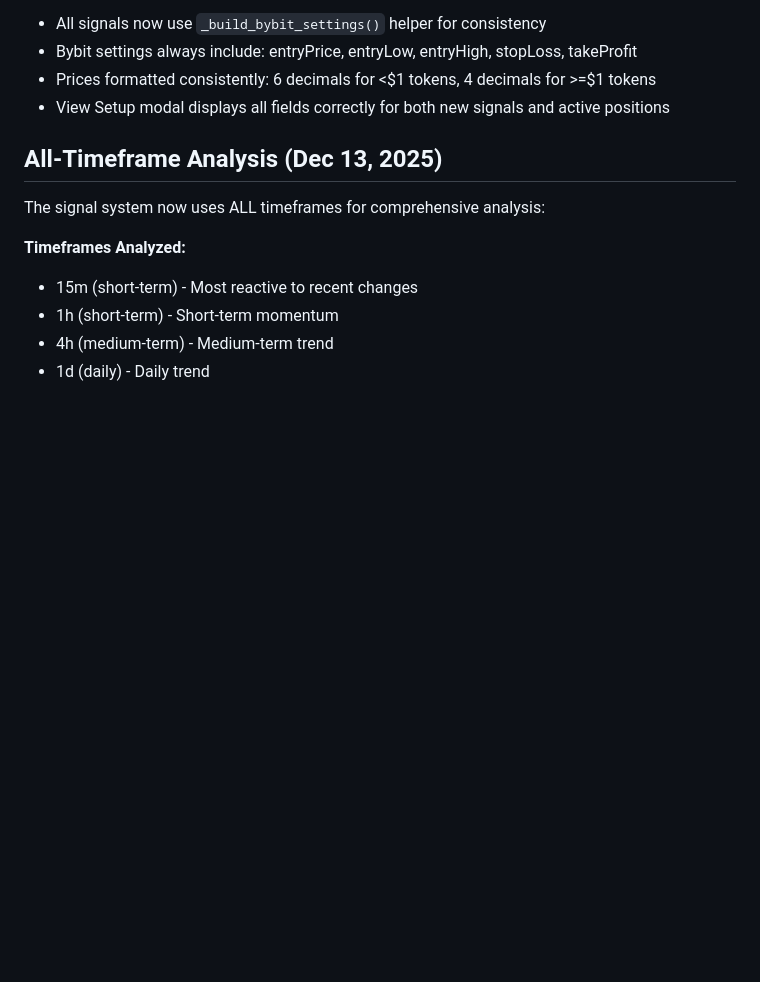
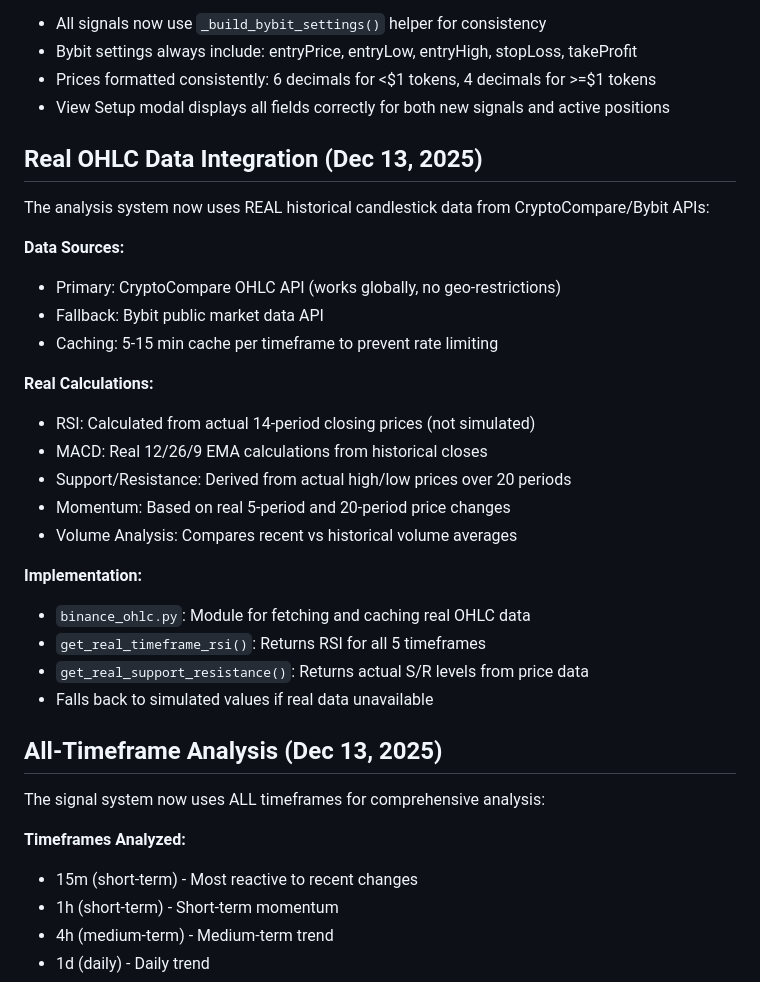
Before and after one commit to craftydeveloper/trademasternonict, a Markdown page: replit.md, the part around the change. GitHub-like rendering; blank space fills up the shorter version.

Commit message:
Update analysis system to use real historical candlestick data
Integrate real OHLC data from CryptoCompare/Bybit APIs into the analysis system, including caching and updated calculations for RSI, MACD, Support/Resistance, Momentum, and Volume.

Replit-Commit-Author: Agent
Replit-Commit-Session-Id: ca845efe-f459-46ce-b21e-fae2336efc53
Replit-Commit-Checkpoint-Type: full_checkpoint
Replit-Commit-Event-Id: f55ff67d-7c63-42e3-8104-c1eeccd23bdf
Replit-Commit-Screenshot-Url: https://storage.googleapis.com/screenshot-production-us-central1/0e5b96c4-2f88-4a24-b914-47f45bf827c4/ca845efe-f459-46ce-b21e-fae2336efc53/Ja8G2pF
Replit-Helium-Checkpoint-Created: true

```diff
--- a/replit.md
+++ b/replit.md
@@ -70,6 +70,28 @@ The predictive signal system has been redesigned for long-term trading with pati
 - Bybit settings always include: entryPrice, entryLow, entryHigh, stopLoss, takeProfit
 - Prices formatted consistently: 6 decimals for <$1 tokens, 4 decimals for >=$1 tokens
 - View Setup modal displays all fields correctly for both new signals and active positions
+
+## Real OHLC Data Integration (Dec 13, 2025)
+
+The analysis system now uses REAL historical candlestick data from CryptoCompare/Bybit APIs:
+
+**Data Sources:**
+- Primary: CryptoCompare OHLC API (works globally, no geo-restrictions)
+- Fallback: Bybit public market data API
+- Caching: 5-15 min cache per timeframe to prevent rate limiting
+
+**Real Calculations:**
+- RSI: Calculated from actual 14-period closing prices (not simulated)
+- MACD: Real 12/26/9 EMA calculations from historical closes
+- Support/Resistance: Derived from actual high/low prices over 20 periods
+- Momentum: Based on real 5-period and 20-period price changes
+- Volume Analysis: Compares recent vs historical volume averages
+
+**Implementation:**
+- `binance_ohlc.py`: Module for fetching and caching real OHLC data
+- `get_real_timeframe_rsi()`: Returns RSI for all 5 timeframes
+- `get_real_support_resistance()`: Returns actual S/R levels from price data
+- Falls back to simulated values if real data unavailable
 
 ## All-Timeframe Analysis (Dec 13, 2025)
 
```
